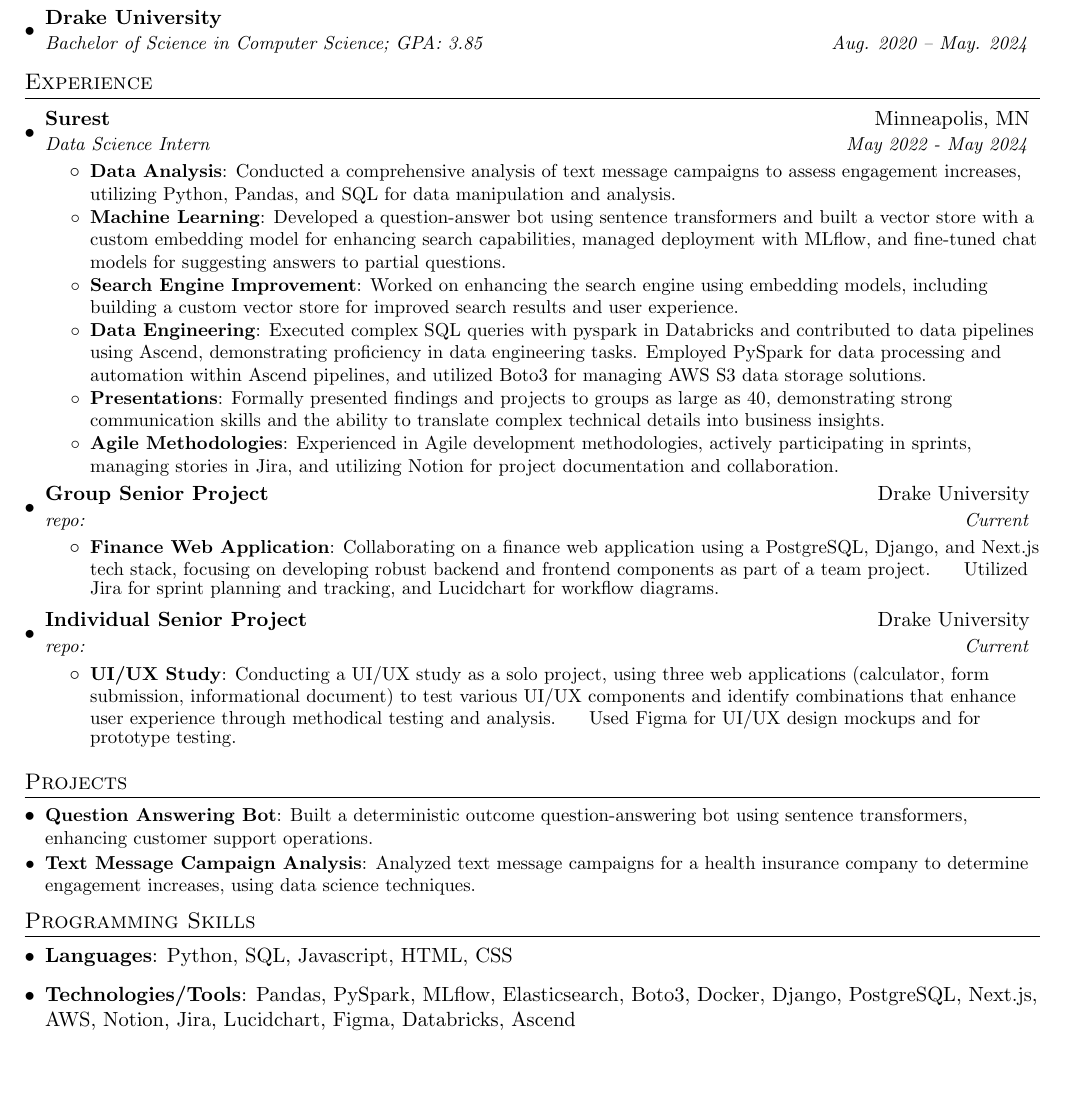
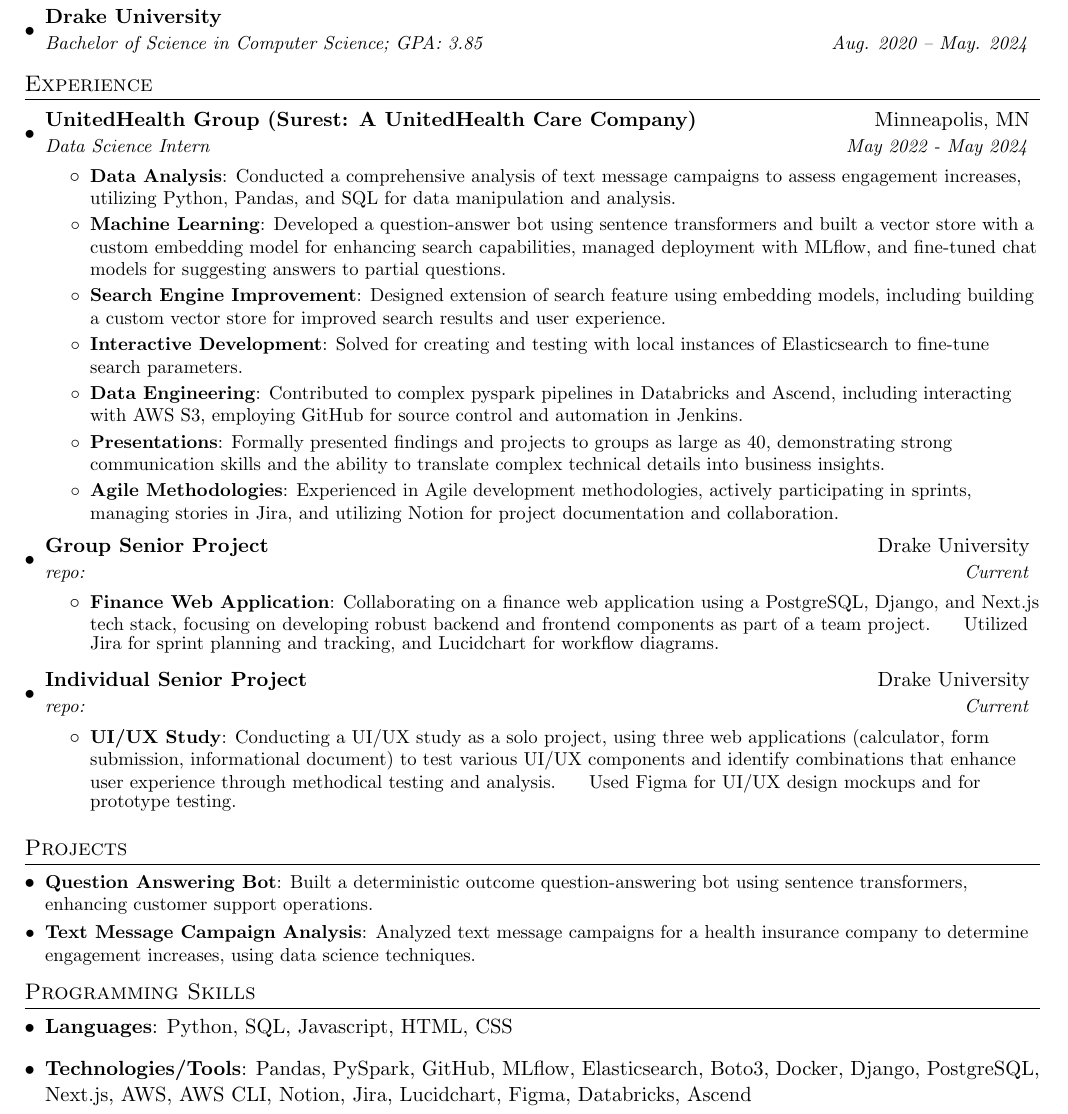
Before and after one commit to EthanRohman93/resume, a LaTeX CV (Rohman_resume.tex): part of the page before the commit and part of page 1 of 2 after it, cut so that both start at the same text, the shorter picture padded with empty space. Compiled offline with pdfLaTeX.

Commit message:
Update Rohman_resume.tex

```diff
--- a/Rohman_resume.tex
+++ b/Rohman_resume.tex
@@ -94,7 +94,7 @@
   \resumeSubHeadingListStart
 
     \resumeSubheading
-      {Surest}{Minneapolis, MN}
+      {UnitedHealth Group (Surest: A UnitedHealth Care Company)}{Minneapolis, MN}
       {Data Science Intern}{May 2022 - May 2024}
       \resumeItemListStart
         \resumeItem{Data Analysis}
@@ -102,9 +102,11 @@
         \resumeItem{Machine Learning}
           {Developed a question-answer bot using sentence transformers and built a vector store with a custom embedding model for enhancing search capabilities, managed deployment with MLflow, and fine-tuned chat models for suggesting answers to partial questions.}
         \resumeItem{Search Engine Improvement}
-          {Worked on enhancing the search engine using embedding models, including building a custom vector store for improved search results and user experience.}
+          {Designed extension of search feature using embedding models, including building a custom vector store for improved search results and user experience.}
+        \resumeItem{Interactive Development}
+          {Solved for creating and testing with local instances of Elasticsearch to fine-tune search parameters.}
         \resumeItem{Data Engineering}
-          {Executed complex SQL queries with pyspark in Databricks  and contributed to data pipelines using Ascend, demonstrating proficiency in data engineering tasks. Employed PySpark for data processing and automation within Ascend pipelines, and utilized Boto3 for managing AWS S3 data storage solutions.}
+          {Contributed to complex pyspark pipelines in Databricks and Ascend, including interacting with AWS S3, employing GitHub for source control and automation in Jenkins.}
         \resumeItem{Presentations}
           {Formally presented findings and projects to groups as large as 40, demonstrating strong communication skills and the ability to translate complex technical details into business insights.}
         \resumeItem{Agile Methodologies}
@@ -148,7 +150,7 @@
      \textbf{Languages}{: Python, SQL, Javascript, HTML, CSS}
    }
    \item{
-     \textbf{Technologies/Tools}{: Pandas, PySpark, MLflow, Elasticsearch, Boto3, Docker, Django, PostgreSQL, Next.js, AWS, Notion, Jira,           Lucidchart, Figma, Databricks, Ascend}
+     \textbf{Technologies/Tools}{: Pandas, PySpark, GitHub, MLflow, Elasticsearch, Boto3, Docker, Django, PostgreSQL, Next.js, AWS, AWS CLI, Notion, Jira, Lucidchart, Figma, Databricks, Ascend}
    }
  \resumeSubHeadingListEnd
 
```
